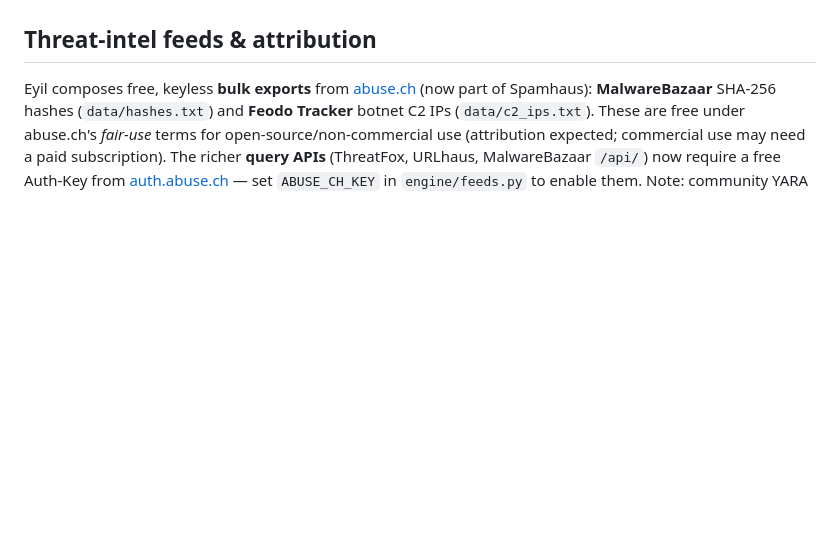
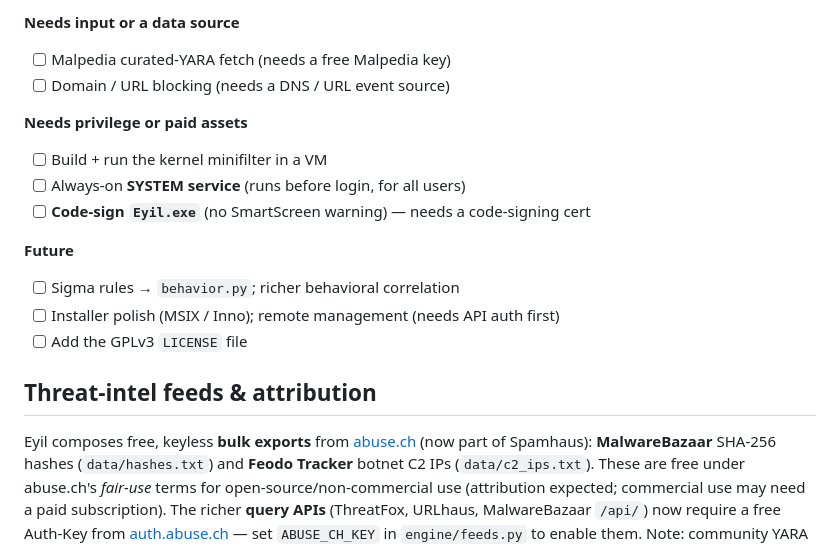
Before and after one commit to trigerman/eyilguard, a Markdown page: README.md, the part around one of its changes. Drawn GitHub-style; blank space fills up the shorter version.

```diff
--- a/README.md
+++ b/README.md
@@ -186,3 +227,17 @@ and an always-on SYSTEM service. Until those land, treat Eyil as a transparent,
+**Needs input or a data source**
+- [ ] Malpedia curated-YARA fetch (needs a free Malpedia key)
+- [ ] Domain / URL blocking (needs a DNS / URL event source)
+
+**Needs privilege or paid assets**
+- [ ] Build + run the kernel minifilter in a VM
+- [ ] Always-on **SYSTEM service** (runs before login, for all users)
+- [ ] **Code-sign `Eyil.exe`** (no SmartScreen warning) — needs a code-signing cert
+
+**Future**
+- [ ] Sigma rules → `behavior.py`; richer behavioral correlation
+- [ ] Installer polish (MSIX / Inno); remote management (needs API auth first)
+- [ ] Add the GPLv3 `LICENSE` file
+
 ## Threat-intel feeds & attribution
 
 Eyil composes free, keyless **bulk exports** from [abuse.ch](https://abuse.ch) (now part
```
Also changed, not shown: other parts of README.md (+41 -0 lines).
